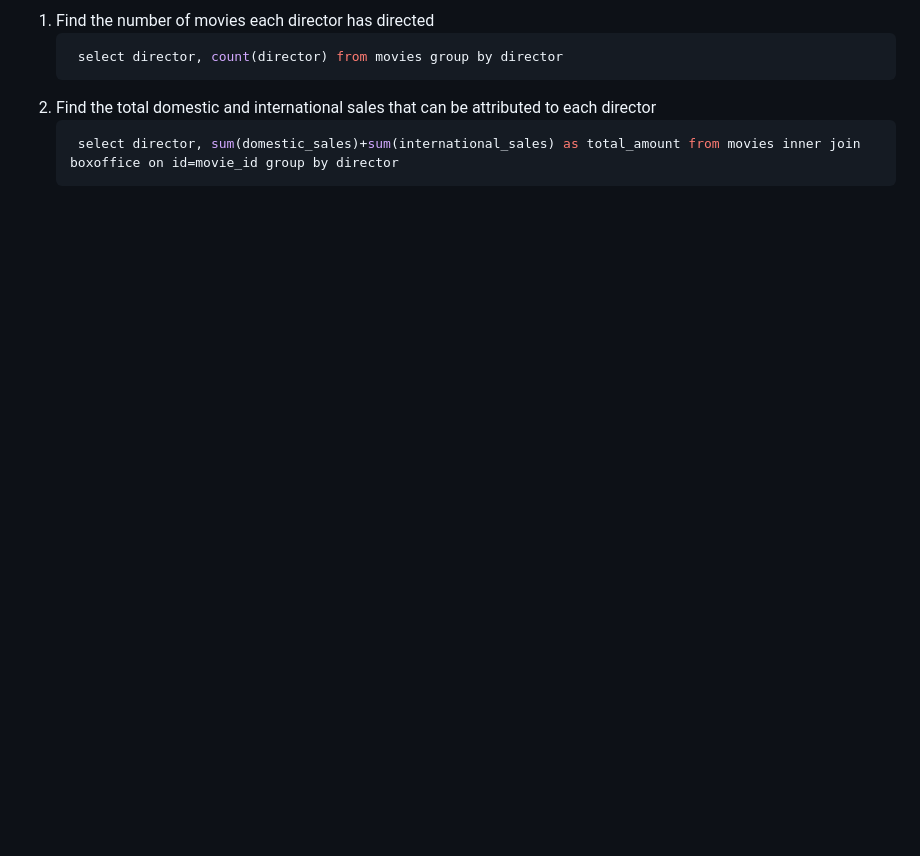
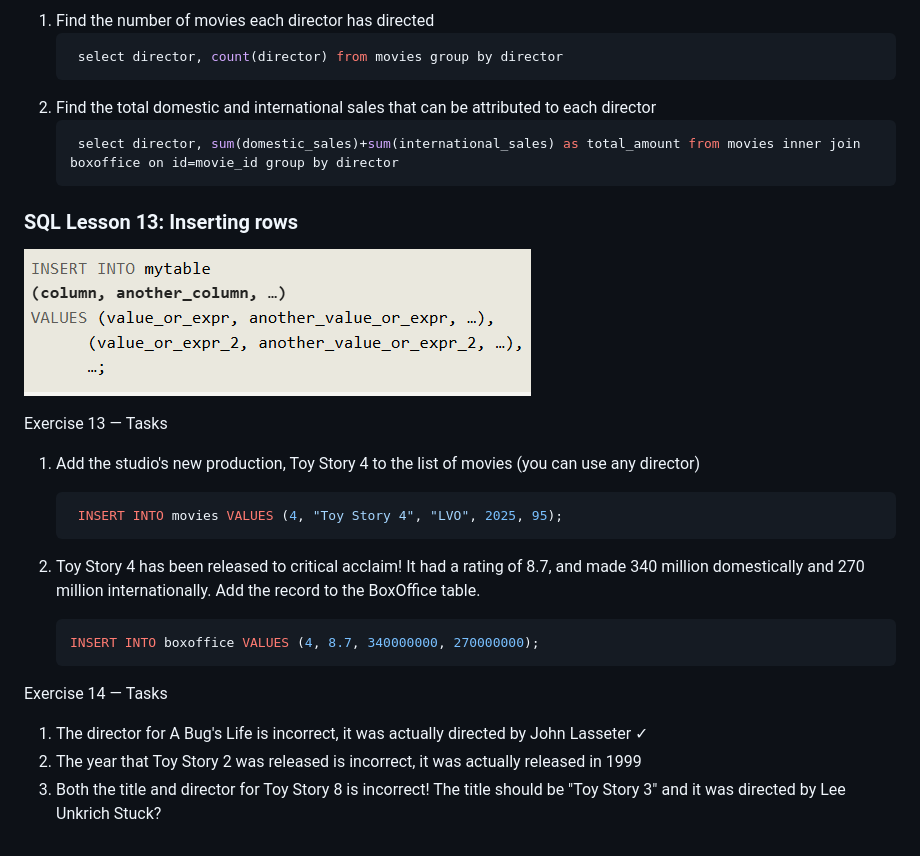
Before and after one commit to Vuyo17Sanlam/python-2025, a Markdown page: week4_Day5/notes.md, the part around the change. GitHub-like rendering; pictures changed too: week4_Day5/image-3.png (added); blank space fills up the shorter version.

Commit message:
commit - Assignment

````diff
--- a/week4_Day5/notes.md
+++ b/week4_Day5/notes.md
@@ -122,3 +122,27 @@ Exercise 12 — Tasks
    ```sql
     select director, sum(domestic_sales)+sum(international_sales) as total_amount from movies inner join boxoffice on id=movie_id group by director
    ```
+
+### SQL Lesson 13: Inserting rows
+
+![alt text](image-3.png)
+
+Exercise 13 — Tasks
+
+1. Add the studio's new production, Toy Story 4 to the list of movies (you can use any director)
+
+   ```sql
+    INSERT INTO movies VALUES (4, "Toy Story 4", "LVO", 2025, 95);
+   ```
+
+2. Toy Story 4 has been released to critical acclaim! It had a rating of 8.7, and made 340 million domestically and 270 million internationally. Add the record to the BoxOffice table.
+   ```sql
+   INSERT INTO boxoffice VALUES (4, 8.7, 340000000, 270000000);
+   ```
+
+Exercise 14 — Tasks
+
+1. The director for A Bug's Life is incorrect, it was actually directed by John Lasseter ✓
+2. The year that Toy Story 2 was released is incorrect, it was actually released in 1999
+3. Both the title and director for Toy Story 8 is incorrect! The title should be "Toy Story 3" and it was directed by Lee Unkrich
+   Stuck?
````
Also changed, not shown: 6 other files.
